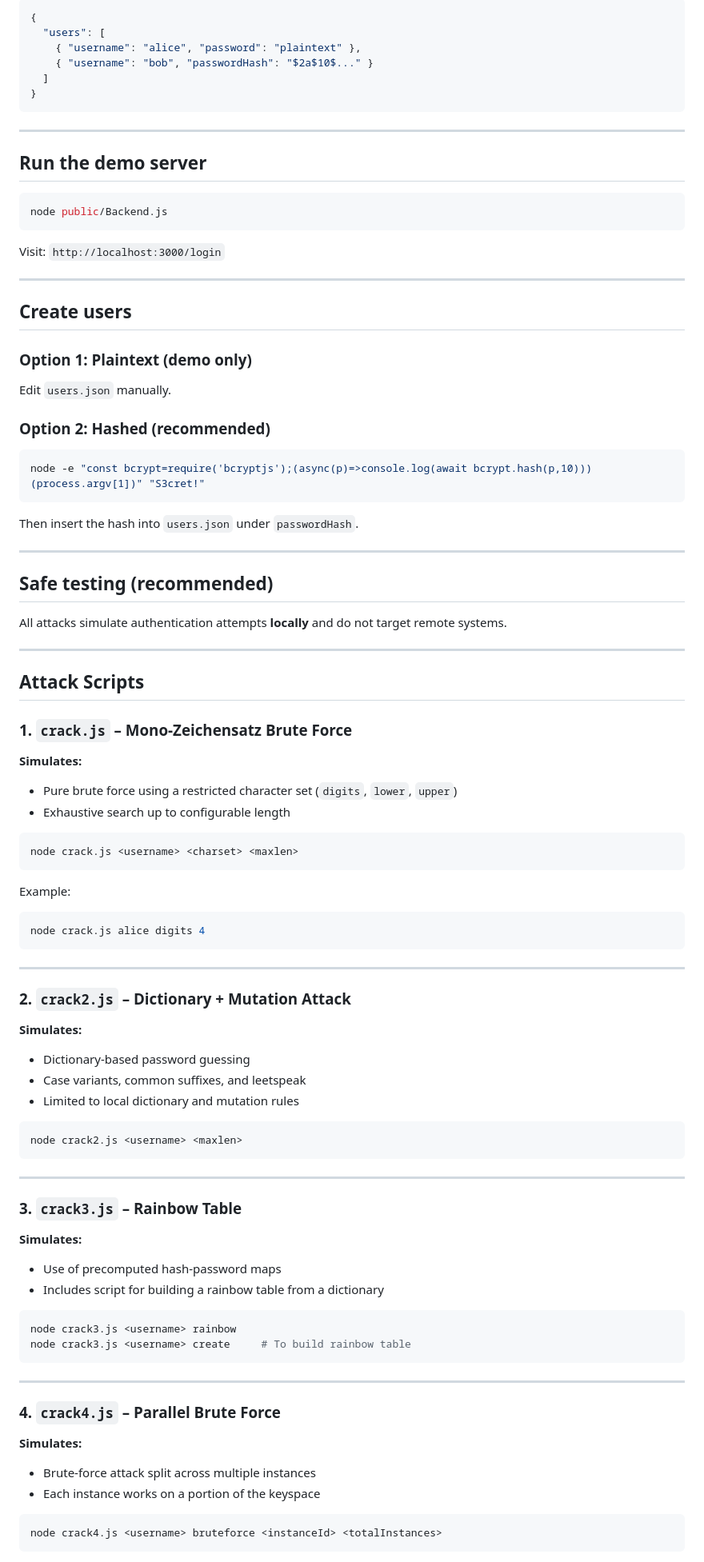
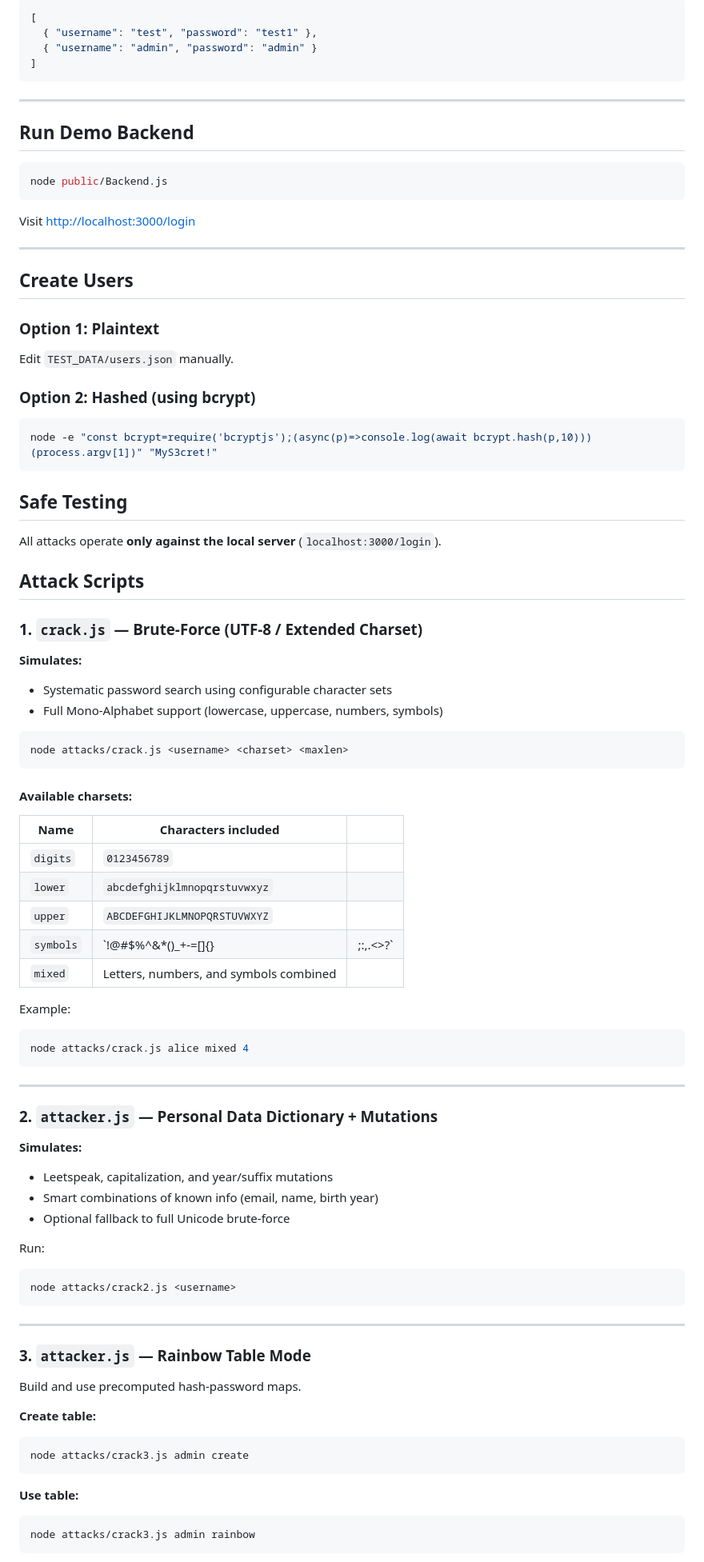
Before and after one commit to Fretuks/BruteForce, a Markdown page: docs/README.md, the part around the change printed below. Shown: that part at 80% size. GitHub-like rendering.

````diff
--- a/docs/README.md
+++ b/docs/README.md
@@ -87,104 +82,99 @@ BruteForce/
 
 ```json
-{
-  "users": [
-    { "username": "alice", "password": "plaintext" },
-    { "username": "bob", "passwordHash": "$2a$10$..." }
-  ]
-}
+[
+  { "username": "test", "password": "test1" },
+  { "username": "admin", "password": "admin" }
+]
 ```
 
 ---
 
-## Run the demo server
+## Run Demo Backend
 
 ```bash
 node public/Backend.js
 ```
 
-Visit: `http://localhost:3000/login`
+Visit [http://localhost:3000/login](http://localhost:3000/login)
 
 ---
 
-## Create users
+## Create Users
 
-### Option 1: Plaintext (demo only)
+### Option 1: Plaintext
 
-Edit `users.json` manually.
+Edit `TEST_DATA/users.json` manually.
 
-### Option 2: Hashed (recommended)
+### Option 2: Hashed (using bcrypt)
 
 ```bash
-node -e "const bcrypt=require('bcryptjs');(async(p)=>console.log(await bcrypt.hash(p,10)))(process.argv[1])" "S3cret!"
+node -e "const bcrypt=require('bcryptjs');(async(p)=>console.log(await bcrypt.hash(p,10)))(process.argv[1])" "MyS3cret!"
 ```
 
-Then insert the hash into `users.json` under `passwordHash`.
+## Safe Testing
 
----
-
-## Safe testing (recommended)
-
-All attacks simulate authentication attempts **locally** and do not target remote systems.
-
----
+All attacks operate **only against the local server** (`localhost:3000/login`).
 
 ## Attack Scripts
 
-### 1. `crack.js` – Mono-Zeichensatz Brute Force
+### 1. `crack.js` — Brute-Force (UTF-8 / Extended Charset)
 
 **Simulates:**
 
-* Pure brute force using a restricted character set (`digits`, `lower`, `upper`)
-* Exhaustive search up to configurable length
+* Systematic password search using configurable character sets
+* Full Mono-Alphabet support (lowercase, uppercase, numbers, symbols)
 
 ```bash
-node crack.js <username> <charset> <maxlen>
+node attacks/crack.js <username> <charset> <maxlen>
 ```
+
+#### Available charsets:
+
+| Name      | Characters included                    |          |
+| --------- | -------------------------------------- | -------- |
+| `digits`  | `0123456789`                           |          |
+| `lower`   | `abcdefghijklmnopqrstuvwxyz`           |          |
+| `upper`   | `ABCDEFGHIJKLMNOPQRSTUVWXYZ`           |          |
+| `symbols` | `!@#$%^&*()_+-=[]{}                    | ;:,.<>?` |
+| `mixed`   | Letters, numbers, and symbols combined |          |
 
 Example:
 
 ```bash
-node crack.js alice digits 4
+node attacks/crack.js alice mixed 4
 ```
 
 ---
 
-### 2. `crack2.js` – Dictionary + Mutation Attack
+### 2. `attacker.js` — Personal Data Dictionary + Mutations
 
 **Simulates:**
 
-* Dictionary-based password guessing
-* Case variants, common suffixes, and leetspeak
-* Limited to local dictionary and mutation rules
+* Leetspeak, capitalization, and year/suffix mutations
+* Smart combinations of known info (email, name, birth year)
+* Optional fallback to full Unicode brute-force
+
+Run:
 
 ```bash
-node crack2.js <username> <maxlen>
+node attacks/crack2.js <username>
 ```
 
 ---
 
-### 3. `crack3.js` – Rainbow Table
+### 3. `attacker.js` — Rainbow Table Mode
 
-**Simulates:**
+Build and use precomputed hash-password maps.
 
-* Use of precomputed hash-password maps
-* Includes script for building a rainbow table from a dictionary
+**Create table:**
 
 ```bash
-node crack3.js <username> rainbow
-node crack3.js <username> create     # To build rainbow table
+node attacks/crack3.js admin create
 ```
 
----
-
-### 4. `crack4.js` – Parallel Brute Force
-
-**Simulates:**
-
-* Brute-force attack split across multiple instances
-* Each instance works on a portion of the keyspace
+**Use table:**
 
 ```bash
-node crack4.js <username> bruteforce <instanceId> <totalInstances>
+node attacks/crack3.js admin rainbow
 ```
 
````
Also changed, not shown: other parts of docs/README.md (+59 -111 lines).
